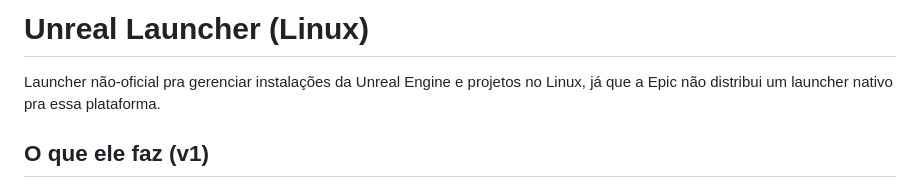
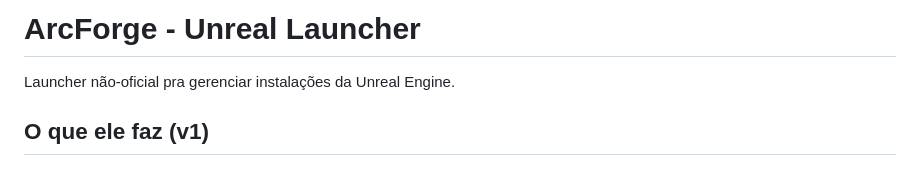
Before and after one commit to ricardofuly/ArcForge, a Markdown page: README.md, the part around the change. GitHub-like rendering.

Commit message:
Rename project to ArcForge - Unreal Launcher
Updated project name and removed Linux-specific details.

```diff
--- a/README.md
+++ b/README.md
@@ -1,7 +1,6 @@
-# Unreal Launcher (Linux)
+# ArcForge - Unreal Launcher
 
-Launcher não-oficial pra gerenciar instalações da Unreal Engine e projetos no Linux,
-já que a Epic não distribui um launcher nativo pra essa plataforma.
+Launcher não-oficial pra gerenciar instalações da Unreal Engine.
 
 ## O que ele faz (v1)
 
```
